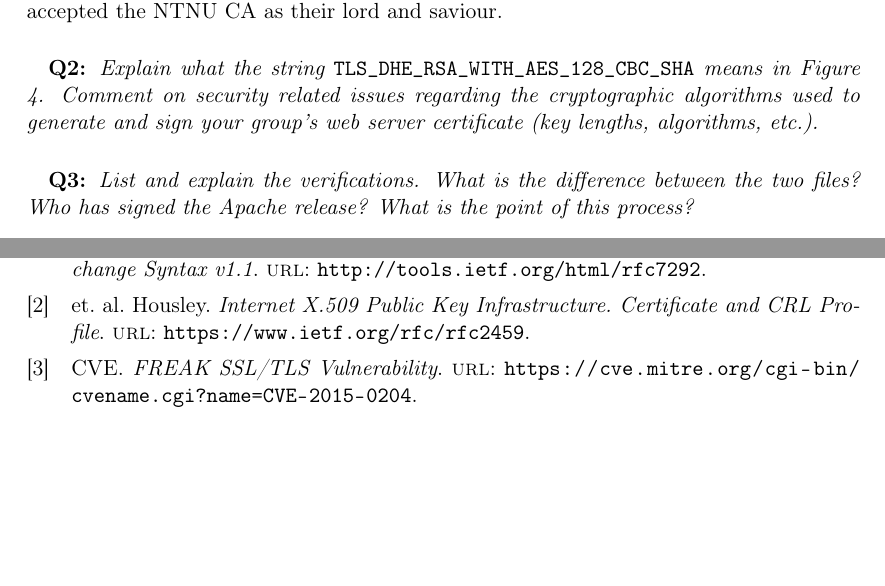
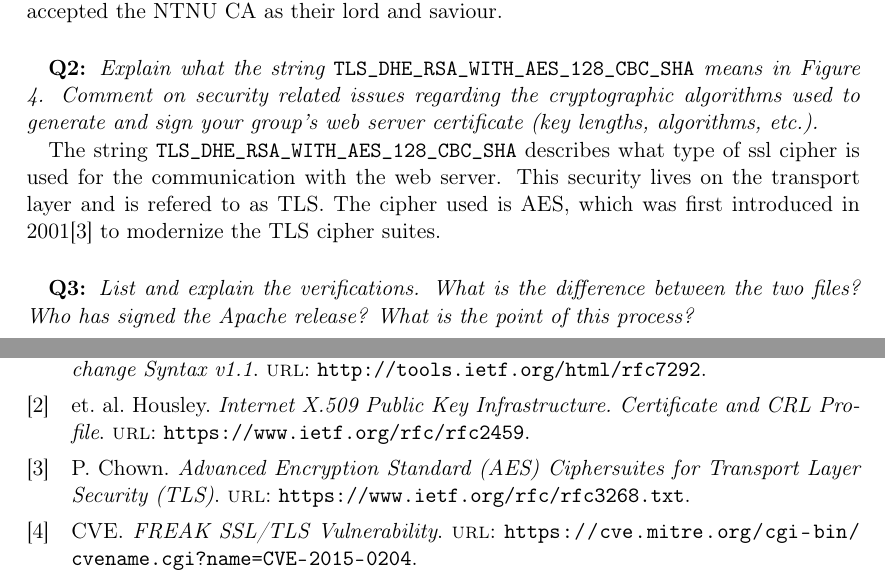
Before and after one commit to cristeahub/infosik-lab, a LaTeX document (report/report.tex, which reads report/answers.tex): two parts of pages 2 and 5 of 6, joined at a grey line, cut so that both start at the same text, the shorter picture padded with empty space. Compiled offline with pdfLaTeX.

Commit message:
Introductory Q2

```diff
--- a/report/answers.tex
+++ b/report/answers.tex
@@ -14,6 +14,12 @@ Therefore, the public key certificate is only valid for entities having accepted
 \paragraph{}
 \textbf{Q2:}
 \cprotect\textit{Explain what the string \verb/TLS_DHE_RSA_WITH_AES_128_CBC_SHA/ means in Figure 4. Comment on security related issues regarding the cryptographic algorithms used to generate and sign your group's web server certificate (key lengths, algorithms, etc.).}
+
+The string \verb/TLS_DHE_RSA_WITH_AES_128_CBC_SHA/ describes what type of ssl cipher is used for the communication with the web server.
+This security lives on the transport layer and is refered to as TLS.
+The cipher used is AES, which was first introduced in 2001\cite{rfc3268} to modernize the TLS cipher suites.
+
+
 
 \paragraph{}
 \textbf{Q3:}
```
Also changed, not shown: report/bibtexlibs.bib (+6 -0 lines).
